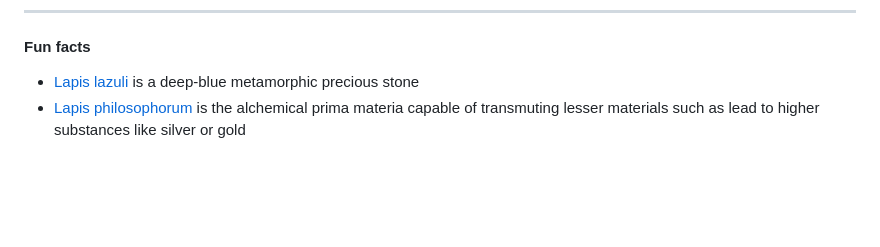
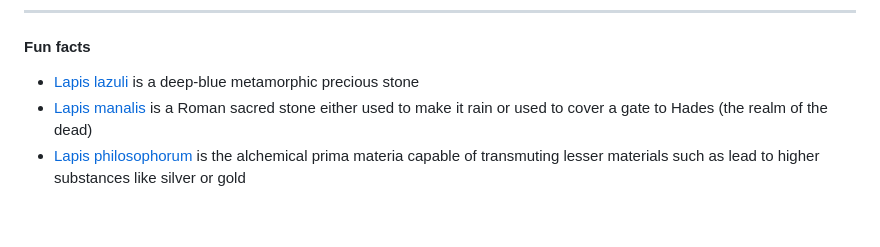
Before and after one commit to LapysDev/LapysDev, a Markdown page: README.md, the part around the change. GitHub-like rendering; blank space fills up the shorter version.

```diff
--- a/README.md
+++ b/README.md
@@ -39,6 +39,7 @@ I would 💙 to learn about other stuff too, like sound design & video-editing <
 <h4> Fun facts </h4>
 <ul>
   <li> <a href="https://en.wikipedia.org/wiki/Lapis_lazuli" target="_blank" rel="noopener noreferrer">Lapis lazuli</a> is a deep-blue metamorphic precious stone </li>
+  <li> <a href="https://en.wikipedia.org/wiki/Lapis_manalis" target="_blank" rel="noopener noreferrer">Lapis manalis</a> is a Roman sacred stone either used to make it rain or used to cover a gate to Hades (the realm of the dead) </li>
   <li> <a href="https://en.wikipedia.org/wiki/Philosopher's_stone" target="_blank" rel="noopener noreferrer">Lapis philosophorum</a> is the alchemical prima materia capable of transmuting lesser materials such as lead to higher substances like silver or gold </li>
 </ul>
 <br/>
```
